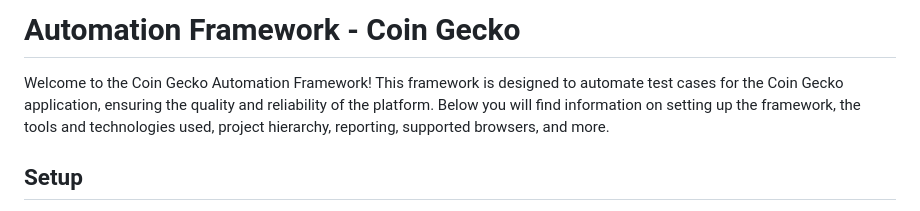
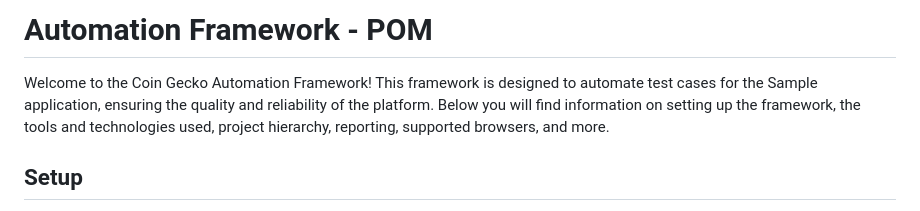
Before and after one commit to EMNALAB/Selenium_TestNg_Framework, a Markdown page: README.md, the part around the change. Rendered like a GitHub page.

```diff
--- a/README.md
+++ b/README.md
@@ -1,6 +1,6 @@
-# Automation Framework - Coin Gecko
+# Automation Framework - POM
 
-Welcome to the Coin Gecko Automation Framework! This framework is designed to automate test cases for the Coin Gecko application, ensuring the quality and reliability of the platform. Below you will find information on setting up the framework, the tools and technologies used, project hierarchy, reporting, supported browsers, and more.
+Welcome to the Coin Gecko Automation Framework! This framework is designed to automate test cases for the Sample application, ensuring the quality and reliability of the platform. Below you will find information on setting up the framework, the tools and technologies used, project hierarchy, reporting, supported browsers, and more.
 
 ## Setup
 
```
